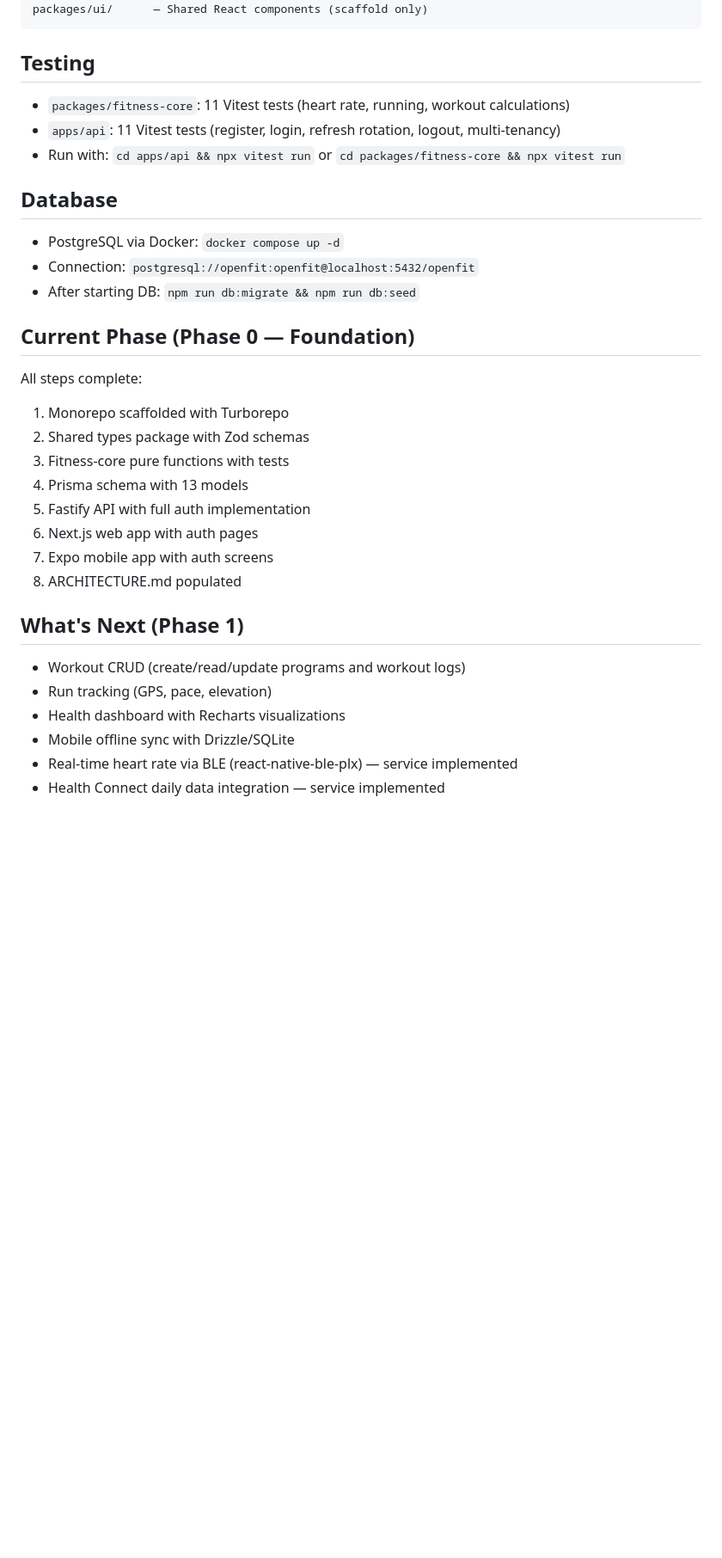
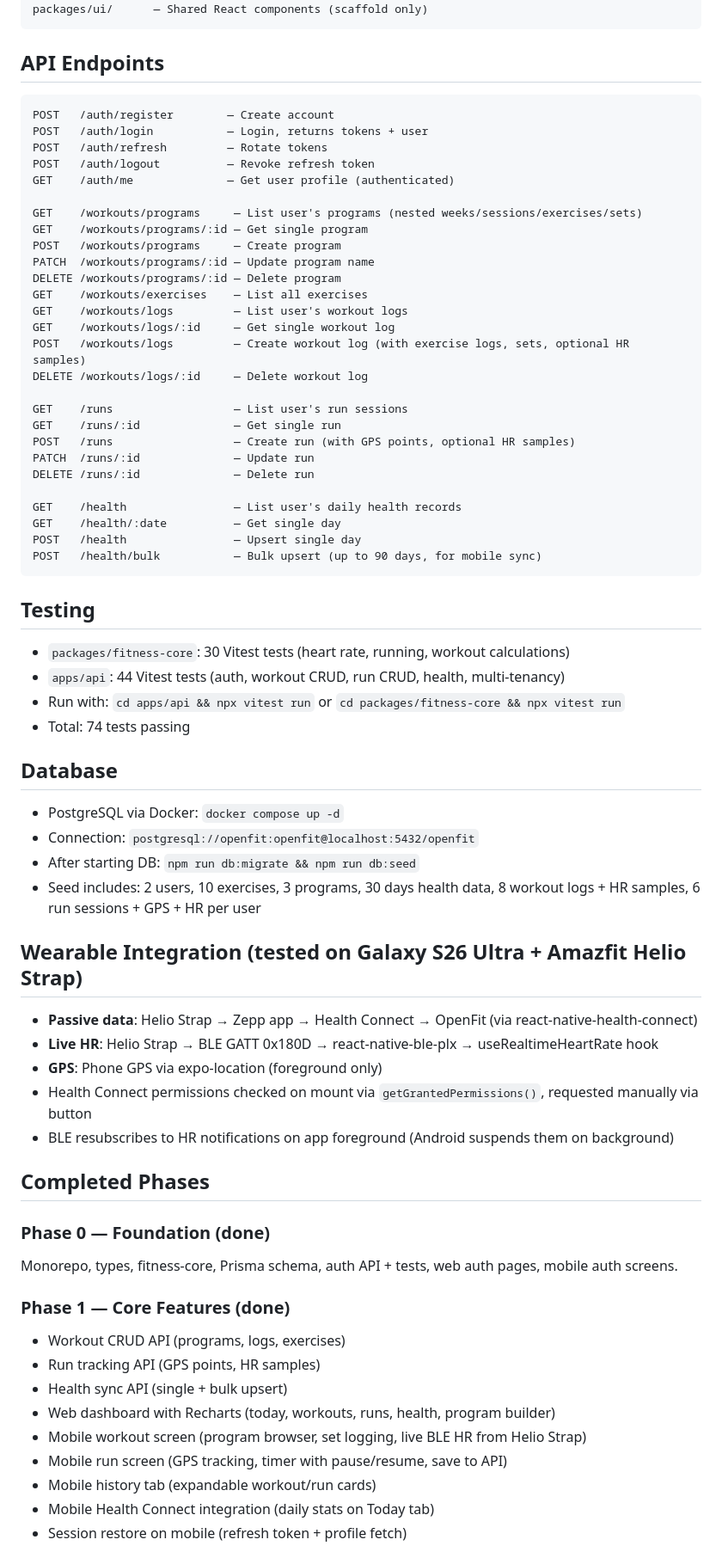
Before and after one commit to adrienfloor/OPENFIT, a Markdown page: CLAUDE.md, the part around one of its changes. Shown at 86% size. Rendered like a GitHub page; blank space fills up the shorter version.

Commit message:
docs: update CLAUDE.md with Phase 1 completion, mobile build notes, and full API reference
Co-Authored-By: Claude Opus 4.6 (1M context) <noreply@anthropic.com>

````diff
--- a/CLAUDE.md
+++ b/CLAUDE.md
@@ -44,31 +74,69 @@ packages/fitness-core/ — Pure business logic (HR zones, pace calc, ACWR, calor
 packages/ui/      — Shared React components (scaffold only)
 ```
 
+## API Endpoints
+```
+POST   /auth/register        — Create account
+POST   /auth/login           — Login, returns tokens + user
+POST   /auth/refresh         — Rotate tokens
+POST   /auth/logout          — Revoke refresh token
+GET    /auth/me              — Get user profile (authenticated)
+
+GET    /workouts/programs     — List user's programs (nested weeks/sessions/exercises/sets)
+GET    /workouts/programs/:id — Get single program
+POST   /workouts/programs     — Create program
+PATCH  /workouts/programs/:id — Update program name
+DELETE /workouts/programs/:id — Delete program
+GET    /workouts/exercises    — List all exercises
+GET    /workouts/logs         — List user's workout logs
+GET    /workouts/logs/:id     — Get single workout log
+POST   /workouts/logs         — Create workout log (with exercise logs, sets, optional HR samples)
+DELETE /workouts/logs/:id     — Delete workout log
+
+GET    /runs                  — List user's run sessions
+GET    /runs/:id              — Get single run
+POST   /runs                  — Create run (with GPS points, optional HR samples)
+PATCH  /runs/:id              — Update run
+DELETE /runs/:id              — Delete run
+
+GET    /health                — List user's daily health records
+GET    /health/:date          — Get single day
+POST   /health                — Upsert single day
+POST   /health/bulk           — Bulk upsert (up to 90 days, for mobile sync)
+```
+
 ## Testing
-- `packages/fitness-core`: 11 Vitest tests (heart rate, running, workout calculations)
-- `apps/api`: 11 Vitest tests (register, login, refresh rotation, logout, multi-tenancy)
+- `packages/fitness-core`: 30 Vitest tests (heart rate, running, workout calculations)
+- `apps/api`: 44 Vitest tests (auth, workout CRUD, run CRUD, health, multi-tenancy)
 - Run with: `cd apps/api && npx vitest run` or `cd packages/fitness-core && npx vitest run`
+- Total: 74 tests passing
 
 ## Database
 - PostgreSQL via Docker: `docker compose up -d`
 - Connection: `postgresql://openfit:openfit@localhost:5432/openfit`
 - After starting DB: `npm run db:migrate && npm run db:seed`
+- Seed includes: 2 users, 10 exercises, 3 programs, 30 days health data, 8 workout logs + HR samples, 6 run sessions + GPS + HR per user
 
-## Current Phase (Phase 0 — Foundation)
-All steps complete:
-1. Monorepo scaffolded with Turborepo
-2. Shared types package with Zod schemas
-3. Fitness-core pure functions with tests
-4. Prisma schema with 13 models
-5. Fastify API with full auth implementation
-6. Next.js web app with auth pages
-7. Expo mobile app with auth screens
-8. ARCHITECTURE.md populated
+## Wearable Integration (tested on Galaxy S26 Ultra + Amazfit Helio Strap)
+- **Passive data**: Helio Strap → Zepp app → Health Connect → OpenFit (via react-native-health-connect)
+- **Live HR**: Helio Strap → BLE GATT 0x180D → react-native-ble-plx → useRealtimeHeartRate hook
+- **GPS**: Phone GPS via expo-location (foreground only)
+- Health Connect permissions checked on mount via `getGrantedPermissions()`, requested manually via button
+- BLE resubscribes to HR notifications on app foreground (Android suspends them on background)
 
-## What's Next (Phase 1)
-- Workout CRUD (create/read/update programs and workout logs)
-- Run tracking (GPS, pace, elevation)
-- Health dashboard with Recharts visualizations
-- Mobile offline sync with Drizzle/SQLite
-- Real-time heart rate via BLE (react-native-ble-plx) — service implemented
-- Health Connect daily data integration — service implemented
+## Completed Phases
+
+### Phase 0 — Foundation (done)
+Monorepo, types, fitness-core, Prisma schema, auth API + tests, web auth pages, mobile auth screens.
+
+### Phase 1 — Core Features (done)
+- Workout CRUD API (programs, logs, exercises)
+- Run tracking API (GPS points, HR samples)
+- Health sync API (single + bulk upsert)
+- Web dashboard with Recharts (today, workouts, runs, health, program builder)
+- Mobile workout screen (program browser, set logging, live BLE HR from Helio Strap)
+- Mobile run screen (GPS tracking, timer with pause/resume, save to API)
+- Mobile history tab (expandable workout/run cards)
+- Mobile Health Connect integration (daily stats on Today tab)
+- Session restore on mobile (refresh token + profile fetch)
+
````
Also changed, not shown: other parts of CLAUDE.md (+48 -8 lines).
